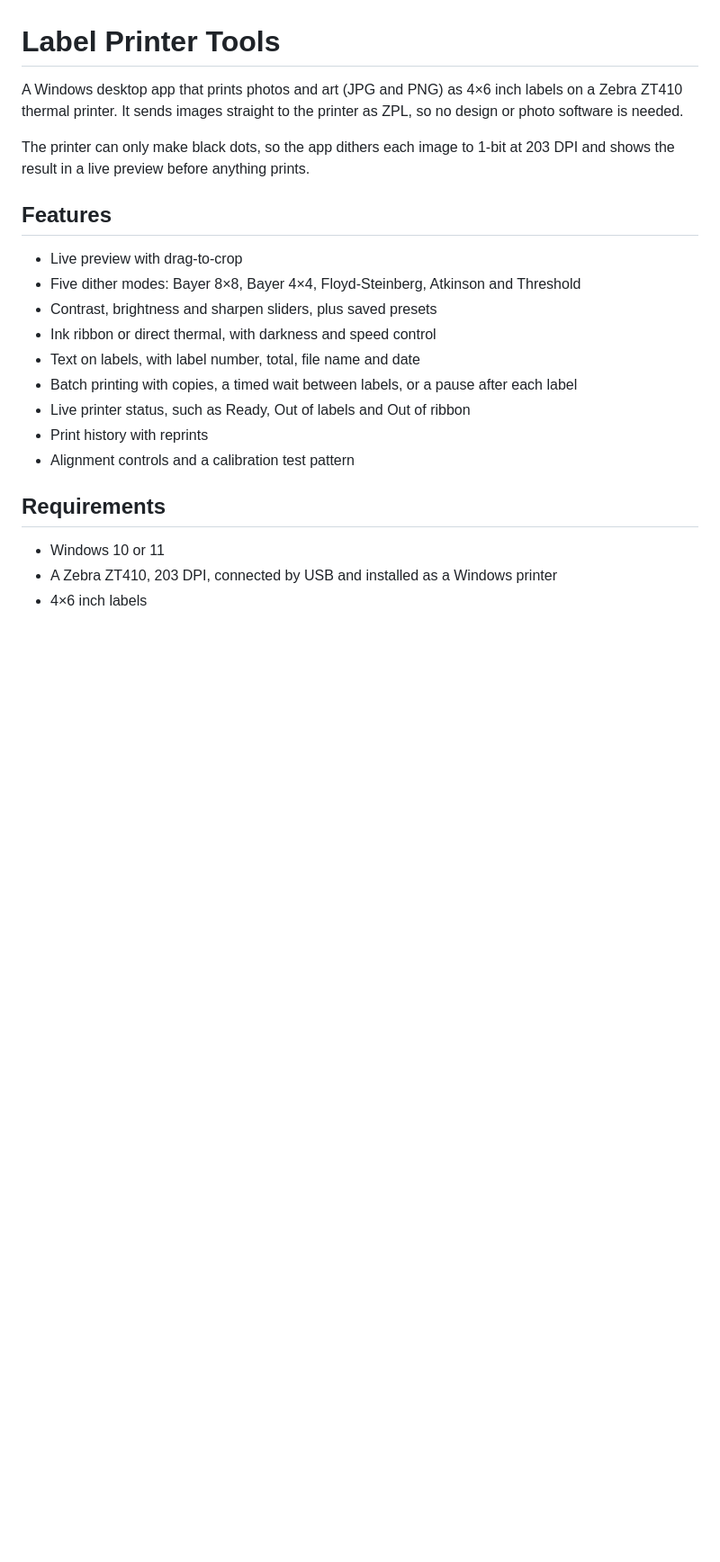
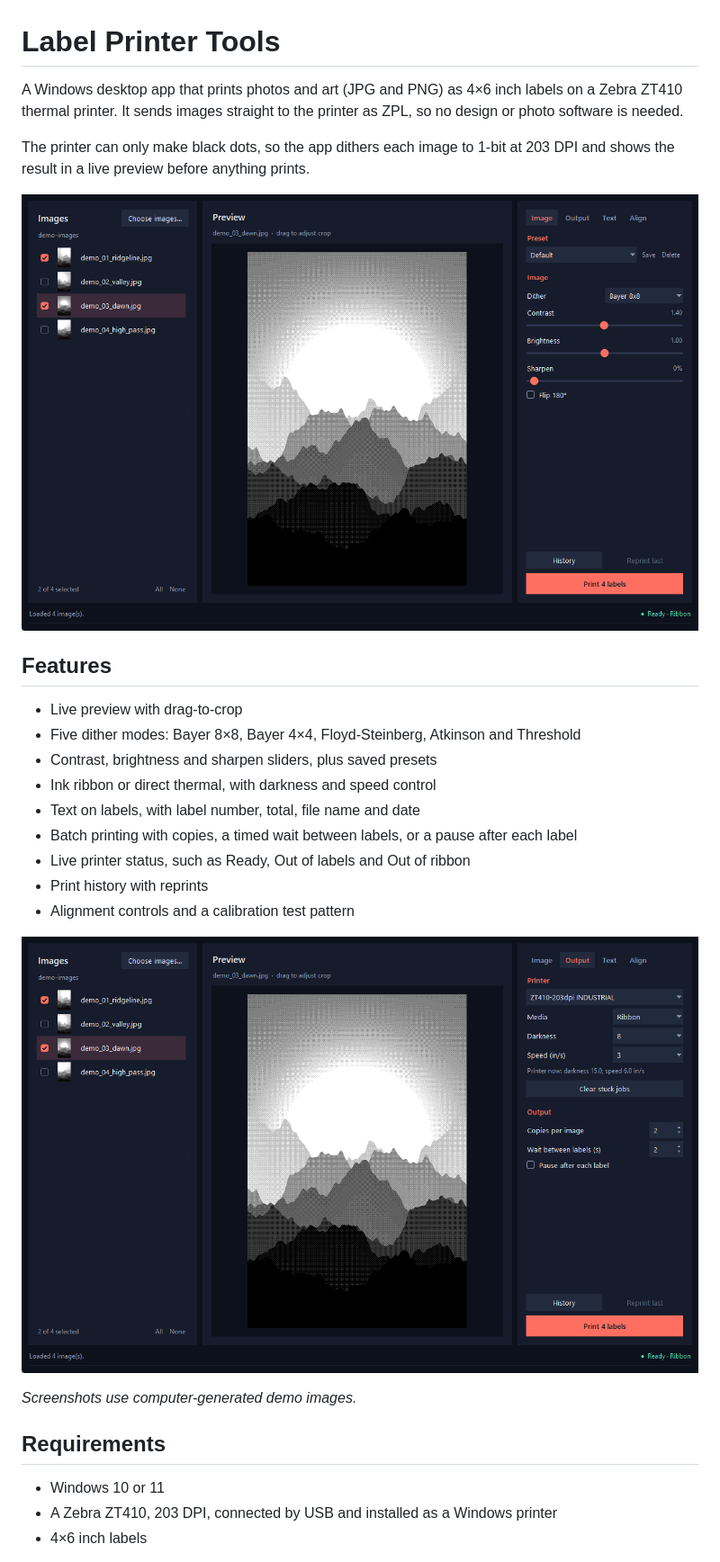
Before and after one commit to OM-Hawk/LABEL-PRINTER-TOOLS, a Markdown page: README.md, the part around the change. Shown at 90% size. Drawn GitHub-style; pictures changed too: docs/screenshot-image-tab.png (added), docs/screenshot-output-tab.png (added); blank space fills up the shorter version.

Commit message:
Add app screenshots to the README
Co-Authored-By: Claude Opus 5.5 <noreply@anthropic.com>

```diff
--- a/README.md
+++ b/README.md
@@ -6,6 +6,8 @@ photo software is needed.
 
 The printer can only make black dots, so the app dithers each image to 1-bit at 203 DPI and
 shows the result in a live preview before anything prints.
+
+![Label Printer Tools with a dithered image in the preview](docs/screenshot-image-tab.png)
 
 ## Features
 
@@ -18,6 +20,10 @@ shows the result in a live preview before anything prints.
 - Live printer status, such as Ready, Out of labels and Out of ribbon
 - Print history with reprints
 - Alignment controls and a calibration test pattern
+
+![Output tab with media, darkness, speed, copies and wait settings](docs/screenshot-output-tab.png)
+
+*Screenshots use computer-generated demo images.*
 
 ## Requirements
 
```
